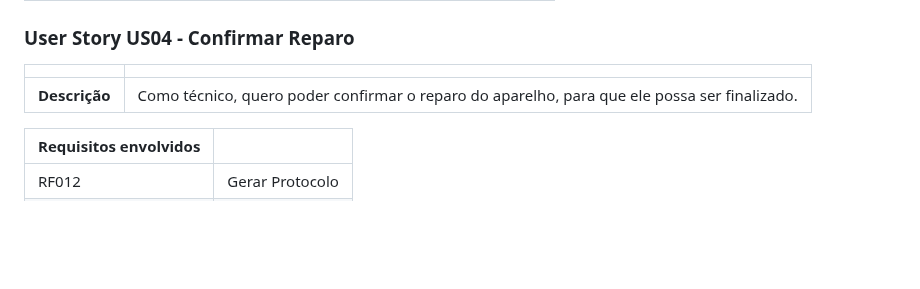
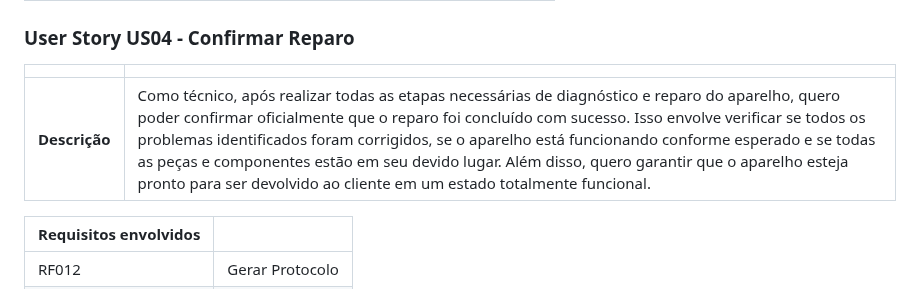
Before and after one commit to flaviogui/TechCell-Pro, a Markdown page: documentação/doc-userstories.md, the part around the change. Drawn GitHub-style; blank space fills up the shorter version.

Commit message:
Atualizando Descrição - User Storie 04 - Issue #11

```diff
--- a/documentação/doc-userstories.md
+++ b/documentação/doc-userstories.md
@@ -58,7 +58,7 @@ Este documento descreve os User Stories criados a partir da Lista de Requisitos
 
 |               |                                                                |
 | ------------- | :------------------------------------------------------------- |
-| **Descrição** | Como técnico, quero poder confirmar o reparo do aparelho, para que ele possa ser finalizado. |
+| **Descrição** | Como técnico, após realizar todas as etapas necessárias de diagnóstico e reparo do aparelho, quero poder confirmar oficialmente que o reparo foi concluído com sucesso. Isso envolve verificar se todos os problemas identificados foram corrigidos, se o aparelho está funcionando conforme esperado e se todas as peças e componentes estão em seu devido lugar. Além disso, quero garantir que o aparelho esteja pronto para ser devolvido ao cliente em um estado totalmente funcional. |
 
 | **Requisitos envolvidos** |                                                    |
 | ------------- | :------------------------------------------------------------- |
```
